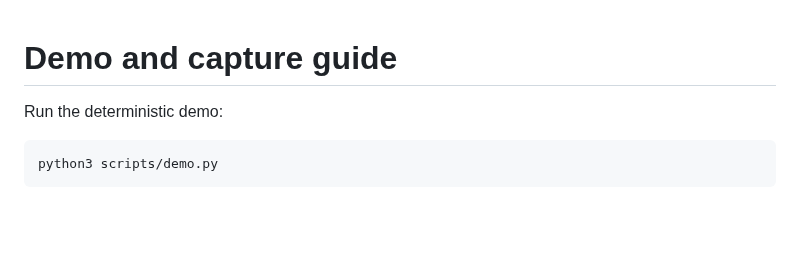
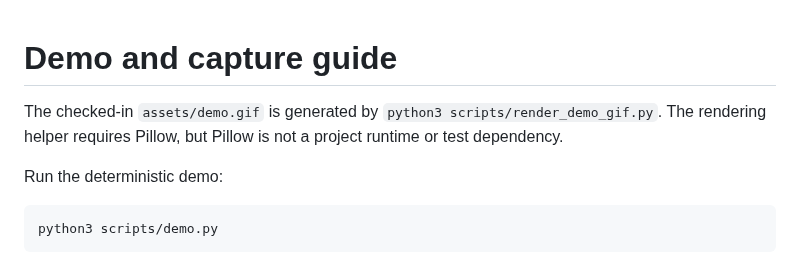
Before and after one commit to Aryalmilan-max/oss-link-auditor, a Markdown page: docs/DEMO.md, the part around the change. Rendered like a GitHub page; blank space fills up the shorter version.

```diff
--- a/docs/DEMO.md
+++ b/docs/DEMO.md
@@ -1,4 +1,8 @@
 # Demo and capture guide
+
+The checked-in `assets/demo.gif` is generated by
+`python3 scripts/render_demo_gif.py`. The rendering helper requires Pillow,
+but Pillow is not a project runtime or test dependency.
 
 Run the deterministic demo:
 
```
Also changed, not shown: README.md (+6 -0 lines), docs/ADOPTION_SPRINT.md (added, +55 -0 lines), docs/LAUNCH_ISSUES.md (added, +52 -0 lines), assets/demo.gif (added), 3 other files.
